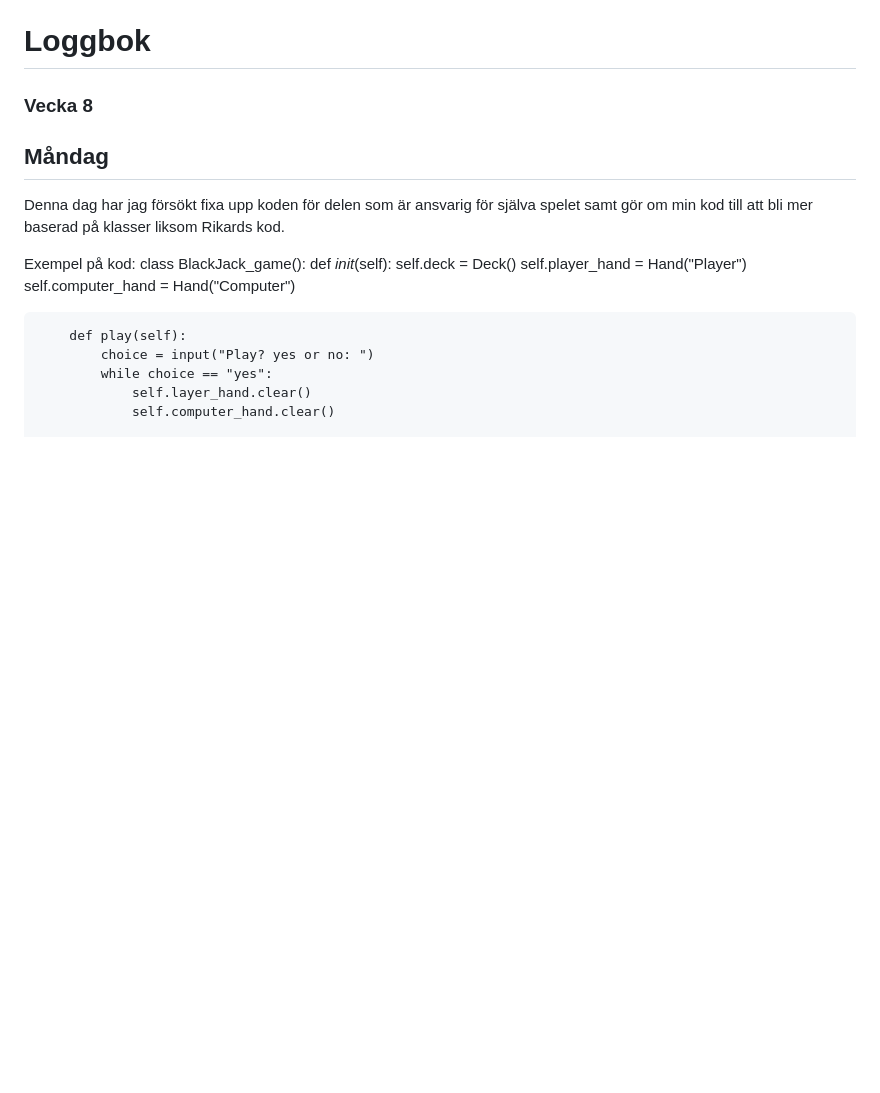
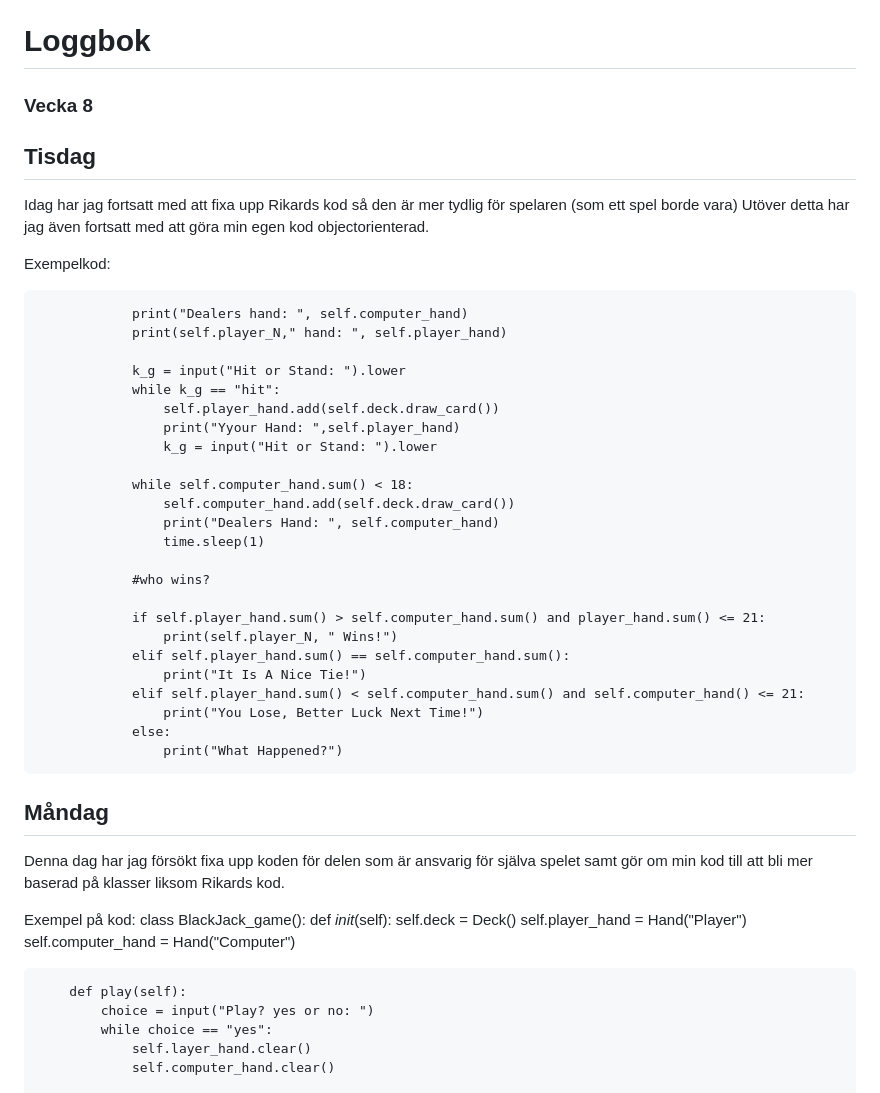
Before and after one commit to EbbeJohansson04/programering, a Markdown page: readme.md, the part around the change. Drawn GitHub-style; blank space fills up the shorter version.

Commit message:
fortsatt med samma som förgående commit

```diff
--- a/readme.md
+++ b/readme.md
@@ -1,6 +1,37 @@
  # Loggbok
 
 ### Vecka 8
+
+## Tisdag
+Idag har jag fortsatt med att fixa upp Rikards kod så den är mer tydlig för spelaren (som ett spel borde vara) Utöver detta har jag även fortsatt med att göra min egen kod objectorienterad.
+
+Exempelkod:
+
+                print("Dealers hand: ", self.computer_hand)
+                print(self.player_N," hand: ", self.player_hand)
+
+                k_g = input("Hit or Stand: ").lower
+                while k_g == "hit":
+                    self.player_hand.add(self.deck.draw_card())
+                    print("Yyour Hand: ",self.player_hand)
+                    k_g = input("Hit or Stand: ").lower
+
+                while self.computer_hand.sum() < 18:
+                    self.computer_hand.add(self.deck.draw_card())
+                    print("Dealers Hand: ", self.computer_hand)
+                    time.sleep(1)
+
+                #who wins?
+
+                if self.player_hand.sum() > self.computer_hand.sum() and player_hand.sum() <= 21:
+                    print(self.player_N, " Wins!")
+                elif self.player_hand.sum() == self.computer_hand.sum():
+                    print("It Is A Nice Tie!")
+                elif self.player_hand.sum() < self.computer_hand.sum() and self.computer_hand() <= 21:
+                    print("You Lose, Better Luck Next Time!")
+                else:
+                    print("What Happened?")
+
 ## Måndag
 Denna dag har jag försökt fixa upp koden för delen som är ansvarig för själva spelet samt gör om min kod till att bli mer baserad på klasser liksom Rikards kod.
 
```
